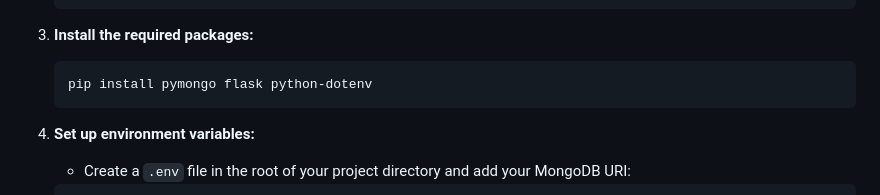
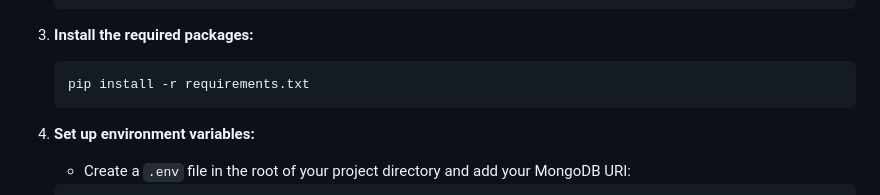
Before and after one commit to pedronatanaelfs/clash_royale_bd, a Markdown page: README.md, the part around the change. Drawn GitHub-style.

````diff
--- a/README.md
+++ b/README.md
@@ -28,7 +28,7 @@ This project aims to store and analyze battle data from the game Clash Royale in
 
 3. **Install the required packages:**
     ```bash
-    pip install pymongo flask python-dotenv
+    pip install -r requirements.txt
     ```
 
 4. **Set up environment variables:**
````
